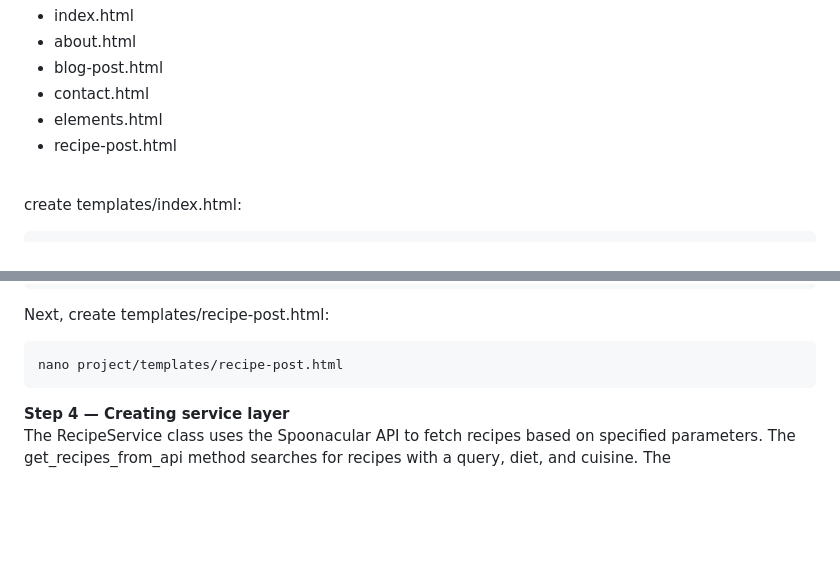
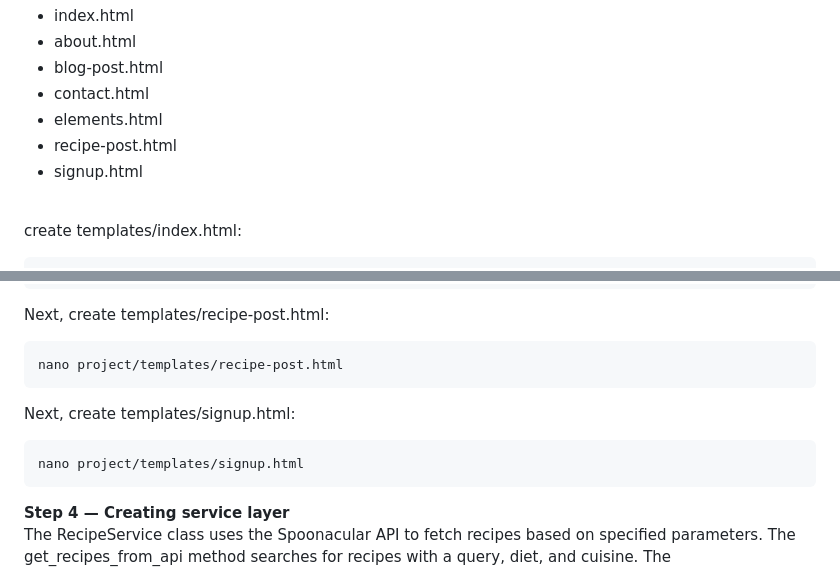
Before and after one commit to ndmparvez/KitchenWizard, a Markdown page: README.md, 2 parts joined by grey strips. GitHub-like rendering; blank space fills up the shorter version.

````diff
--- a/README.md
+++ b/README.md
@@ -78,6 +78,7 @@ The app will use six templates:
  - contact.html
  - elements.html
  - recipe-post.html
+ - signup.html
  <br />
 
 
@@ -111,6 +112,11 @@ nano project/templates/elements.html
 Next, create templates/recipe-post.html:
 ```diff
 nano project/templates/recipe-post.html
+```
+
+Next, create templates/signup.html:
+```diff
+nano project/templates/signup.html
 ```
 
 
````
